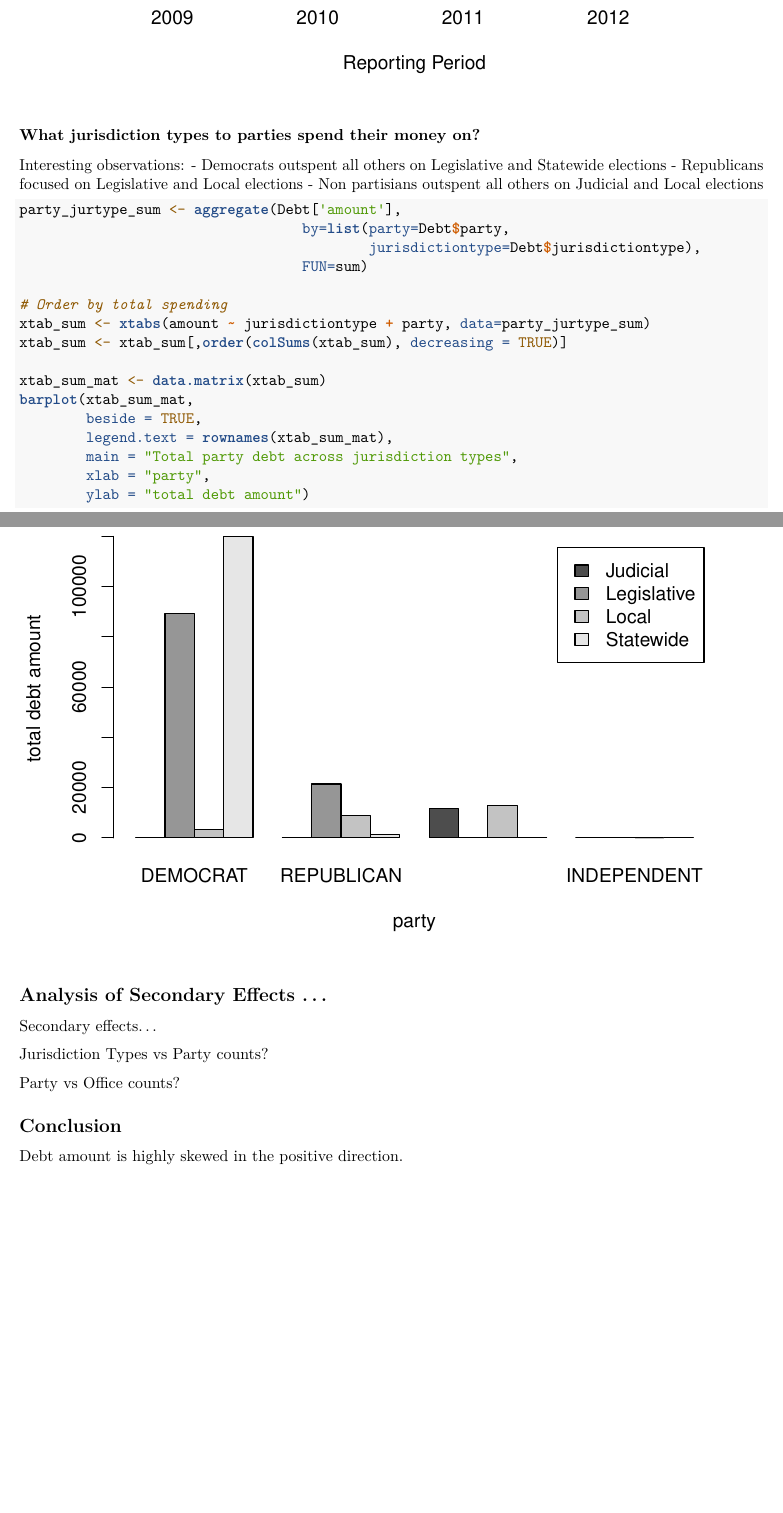
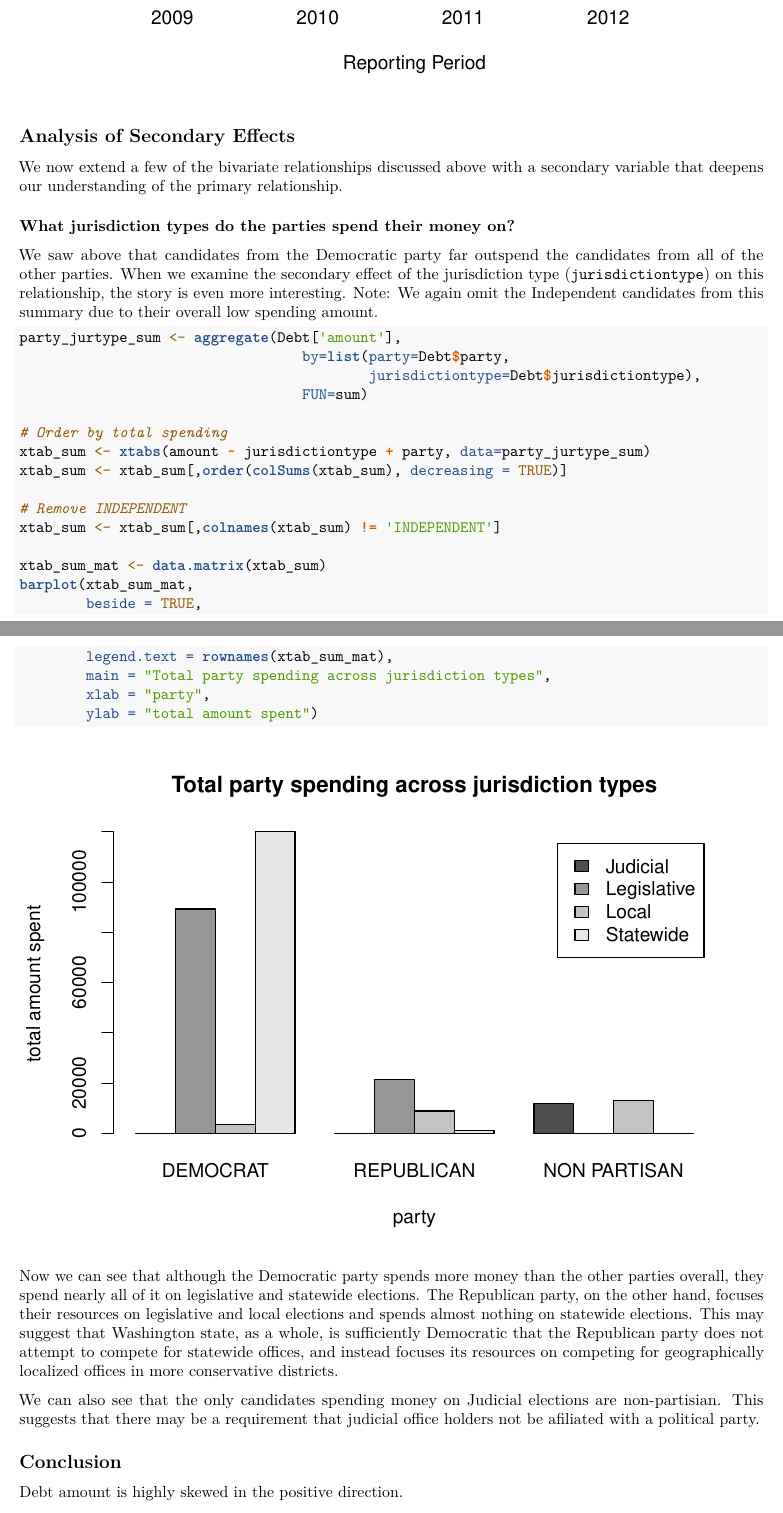
Before and after one commit to jmmease/W203-Lab1, an R Markdown document (report/mease_torre_yang_lab1.Rmd): two parts of pages 26 and 27 of 27, joined at a grey line, cut so that both start at the same text, the shorter picture padded with empty space. Rendered offline with R 4.5, knitr and Pandoc, then LaTeX, with nearby package versions.

Commit message:
Cleanup party spending across jurisdiction types example.
Added description and story. Also moved to secondary effects section.

````diff
--- a/report/mease_torre_yang_lab1.Rmd
+++ b/report/mease_torre_yang_lab1.Rmd
@@ -634,13 +634,11 @@ plot(xvector, yvector3,xlab="Reporting Period",  ylab="Mean of Expenditures", ma
 
 ```
 
+## Analysis of Secondary Effects
+We now extend a few of the bivariate relationships discussed above with a secondary variable that deepens our understanding of the primary relationship.
 
-### What jurisdiction types to parties spend their money on?
-
-Interesting observations:
- - Democrats outspent all others on Legislative and Statewide elections
- - Republicans focused on Legislative and Local elections
- - Non partisians outspent all others on Judicial and Local elections
+### What jurisdiction types do the parties spend their money on?
+We saw above that candidates from the Democratic party far outspend the candidates from all of the other parties. When we examine the secondary effect of the jurisdiction type (`jurisdictiontype`) on this relationship, the story is even more interesting. Note: We again omit the Independent candidates from this summary due to their overall low spending amount.
 
 ```{r}
 party_jurtype_sum <- aggregate(Debt['amount'],
@@ -652,23 +650,21 @@ party_jurtype_sum <- aggregate(Debt['amount'],
 xtab_sum <- xtabs(amount ~ jurisdictiontype + party, data=party_jurtype_sum)
 xtab_sum <- xtab_sum[,order(colSums(xtab_sum), decreasing = TRUE)]
 
+# Remove INDEPENDENT
+xtab_sum <- xtab_sum[,colnames(xtab_sum) != 'INDEPENDENT']
+
 xtab_sum_mat <- data.matrix(xtab_sum)
 barplot(xtab_sum_mat,
         beside = TRUE,
         legend.text = rownames(xtab_sum_mat),
-        main = "Total party debt across jurisdiction types",
+        main = "Total party spending across jurisdiction types",
         xlab = "party",
-        ylab = "total debt amount")
+        ylab = "total amount spent")
 ```
 
+Now we can see that although the Democratic party spends more money than the other parties overall, they spend nearly all of it on legislative and statewide elections. The Republican party, on the other hand, focuses their resources on legislative and local elections and spends almost nothing on statewide elections. This may suggest that Washington state, as a whole, is sufficiently Democratic that the Republican party does not attempt to compete for statewide offices, and instead focuses its resources on competing for geographically localized offices in more conservative districts.
 
-## Analysis of Secondary Effects ...
-
-Secondary effects...
-
-Jurisdiction Types vs Party counts?
-
-Party vs Office counts?
+We can also see that the only candidates spending money on Judicial elections are non-partisian.  This suggests that there may be a requirement that judicial office holders not be afiliated with a political party.
 
 ## Conclusion
 
````
Also changed, not shown: report/mease_torre_yang_lab1.pdf.
